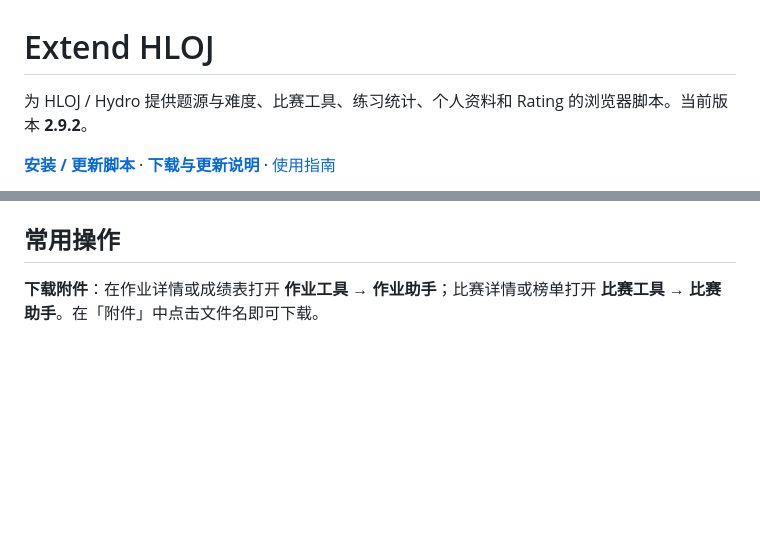
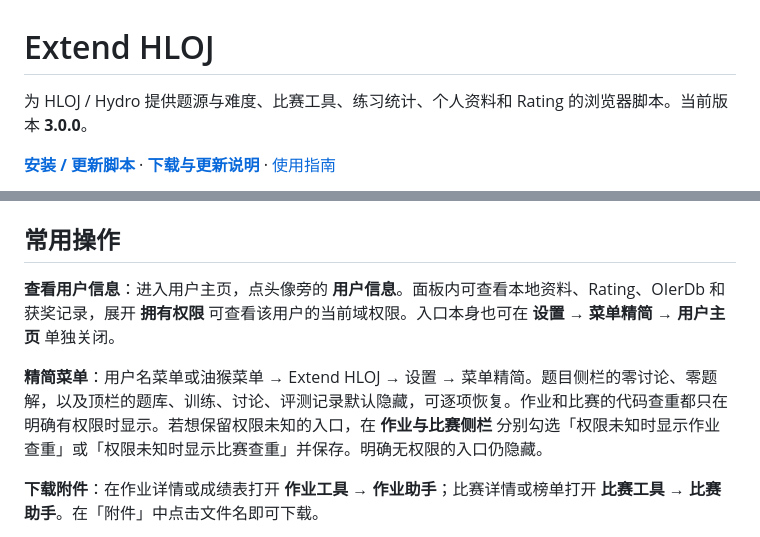
Before and after one commit to sxmqwq/new-exhloj, a Markdown page: README.md, 2 parts joined by grey strips. Drawn GitHub-style; blank space fills up the shorter version.

Commit message:
发布 Extend HLOJ 3.0.0：精简作业与比赛菜单，整合用户资料和权限

```diff
--- a/README.md
+++ b/README.md
@@ -1,6 +1,6 @@
 # Extend HLOJ
 
-为 HLOJ / Hydro 提供题源与难度、比赛工具、练习统计、个人资料和 Rating 的浏览器脚本。当前版本 **2.9.2**。
+为 HLOJ / Hydro 提供题源与难度、比赛工具、练习统计、个人资料和 Rating 的浏览器脚本。当前版本 **3.0.0**。
 
 **[安装 / 更新脚本](https://raw.githubusercontent.com/sxmqwq/new-exhloj/main/dist/exhloj.user.js)** · **[下载与更新说明](https://github.com/sxmqwq/new-exhloj/releases/latest)** · [使用指南](docs/INSTALL.zh-CN.txt)
 
@@ -28,6 +28,10 @@
 题目名称中的 `[QOJ18209]` 等标记可以自动识别为 QOJ 题源；洛谷难度按新版体系显示，包含青色“提高”。题源和已知难度紧跟时间、内存标签，点击题号可直达原站。标题右侧的 **题目工具** 收纳复制、发送、搜索和配置，展开时不移动题面。CPH 与 CP Editor 可在 **题目工具 → 编辑器设置** 中分别开关。[查看题目页菜单示例](docs/images/title-menu.png)
 
 ## 常用操作
+
+**查看用户信息**：进入用户主页，点头像旁的 **用户信息**。面板内可查看本地资料、Rating、OIerDb 和获奖记录，展开 **拥有权限** 可查看该用户的当前域权限。入口本身也可在 **设置 → 菜单精简 → 用户主页** 单独关闭。
+
+**精简菜单**：用户名菜单或油猴菜单 → Extend HLOJ → 设置 → 菜单精简。题目侧栏的零讨论、零题解，以及顶栏的题库、训练、讨论、评测记录默认隐藏，可逐项恢复。作业和比赛的代码查重都只在明确有权限时显示。若想保留权限未知的入口，在 **作业与比赛侧栏** 分别勾选「权限未知时显示作业查重」或「权限未知时显示比赛查重」并保存。明确无权限的入口仍隐藏。
 
 **下载附件**：在作业详情或成绩表打开 **作业工具 → 作业助手**；比赛详情或榜单打开 **比赛工具 → 比赛助手**。在「附件」中点击文件名即可下载。
 
```
Also changed, not shown: CHANGELOG.md (+10 -0 lines), docs/DEVELOPMENT.md (+1 -1 lines), docs/images/panel.png, 11 other files.
